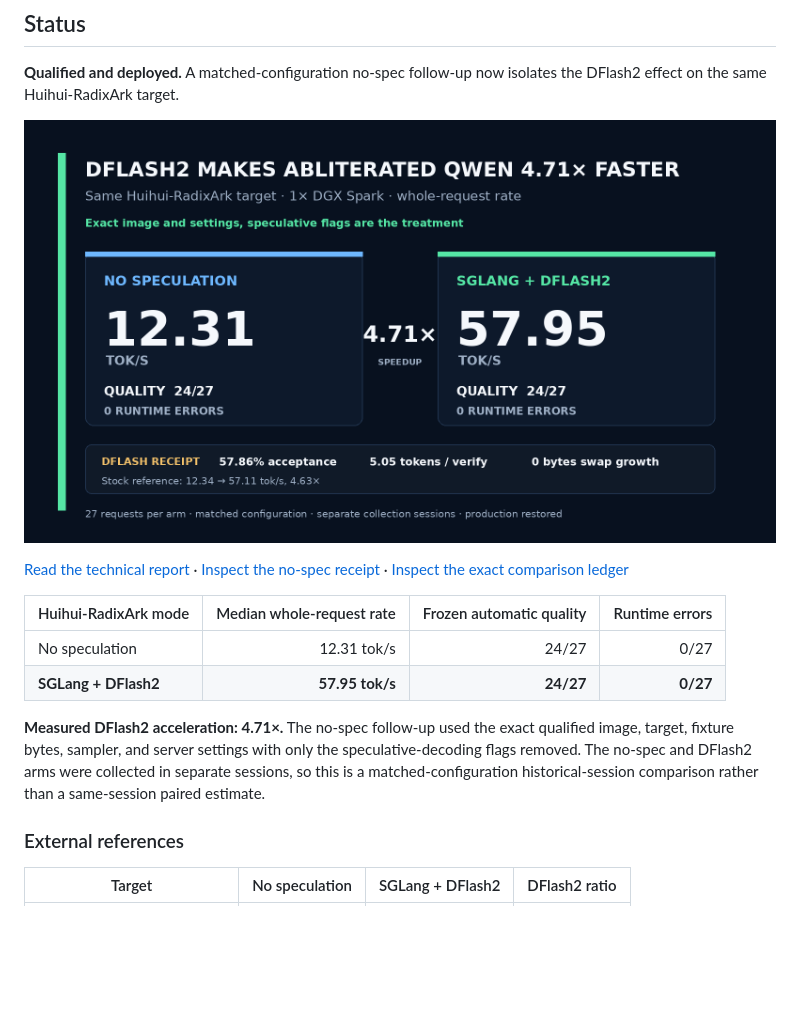
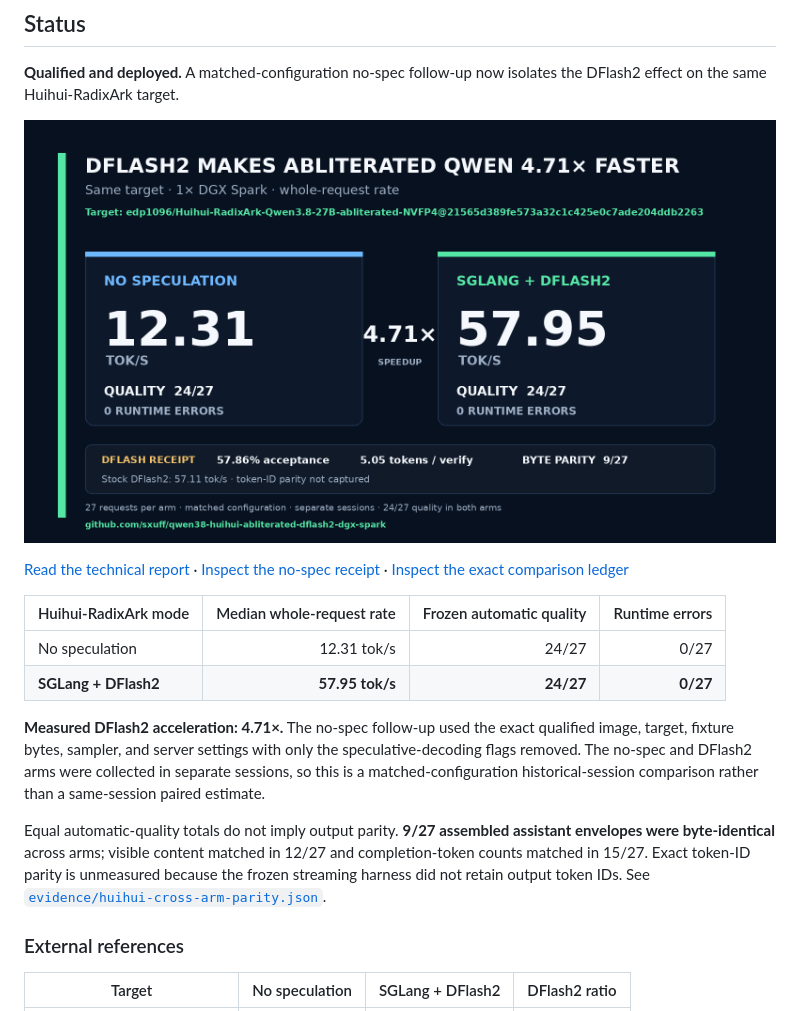
Before and after one commit to sxuff/qwen38-huihui-abliterated-dflash2-dgx-spark, a Markdown page: README.md, the part around the change. GitHub-like rendering; pictures changed too: assets/qwen38-huihui-radixark-result.png; blank space fills up the shorter version.

Commit message:
Finalize public result card and parity disclosure
Signed-off-by: souf <78601236+sxuff@users.noreply.github.com>

```diff
--- a/README.md
+++ b/README.md
@@ -18,6 +18,8 @@ The target uses ModelOpt NVFP4 W4A4 for the `lm_head` and all 192 language-model
 | **SGLang + DFlash2** | **57.95 tok/s** | **24/27** | **0/27** |
 
 **Measured DFlash2 acceleration: 4.71×.** The no-spec follow-up used the exact qualified image, target, fixture bytes, sampler, and server settings with only the speculative-decoding flags removed. The no-spec and DFlash2 arms were collected in separate sessions, so this is a matched-configuration historical-session comparison rather than a same-session paired estimate.
+
+Equal automatic-quality totals do not imply output parity. **9/27 assembled assistant envelopes were byte-identical** across arms; visible content matched in 12/27 and completion-token counts matched in 15/27. Exact token-ID parity is unmeasured because the frozen streaming harness did not retain output token IDs. See [`evidence/huihui-cross-arm-parity.json`](evidence/huihui-cross-arm-parity.json).
 
 ### External references
 
```
Also changed, not shown: REPORT.md (+7 -0 lines), 5 other files.
